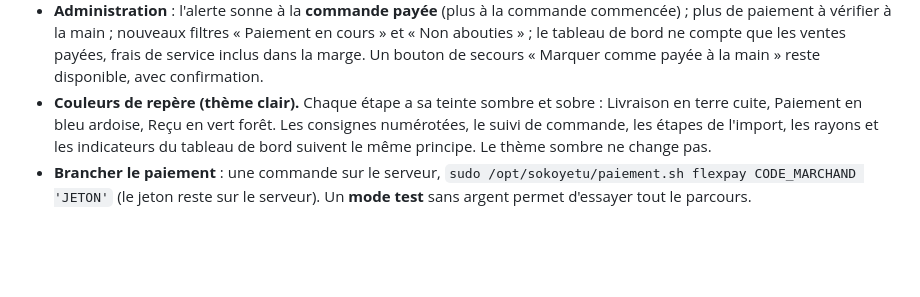
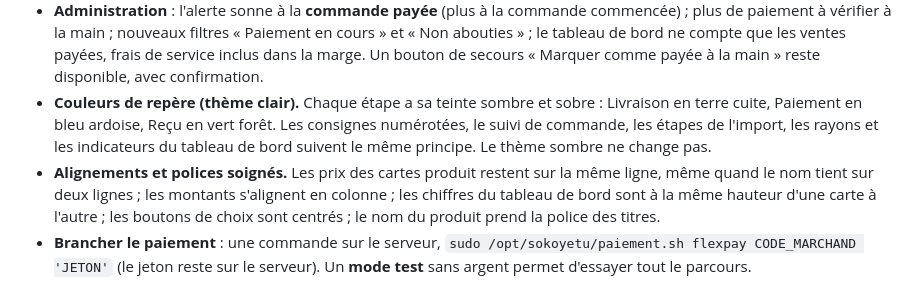
Before and after one commit to arisecom07-lang/Sokoyetu-serveur, a Markdown page: CHANGEMENTS.md, the part around the change. GitHub-like rendering; blank space fills up the shorter version.

Commit message:
Changements : alignements et polices
Co-Authored-By: Claude Opus 5.5 <noreply@anthropic.com>
Claude-Session: https://claude.ai/code/session_01Uh9Sjss5cXBppj9BnEukYR

```diff
--- a/CHANGEMENTS.md
+++ b/CHANGEMENTS.md
@@ -10,6 +10,7 @@
 - **Paiement refusé ?** Le client réessaie sur la même commande, avec le même numéro ou un autre opérateur (5 tentatives). **Jamais payé ?** La commande s'annule seule après 30 minutes (réglable) et le stock revient en vente.
 - **Administration** : l'alerte sonne à la **commande payée** (plus à la commande commencée) ; plus de paiement à vérifier à la main ; nouveaux filtres « Paiement en cours » et « Non abouties » ; le tableau de bord ne compte que les ventes payées, frais de service inclus dans la marge. Un bouton de secours « Marquer comme payée à la main » reste disponible, avec confirmation.
 - **Couleurs de repère (thème clair).** Chaque étape a sa teinte sombre et sobre : Livraison en terre cuite, Paiement en bleu ardoise, Reçu en vert forêt. Les consignes numérotées, le suivi de commande, les étapes de l'import, les rayons et les indicateurs du tableau de bord suivent le même principe. Le thème sombre ne change pas.
+- **Alignements et polices soignés.** Les prix des cartes produit restent sur la même ligne, même quand le nom tient sur deux lignes ; les montants s'alignent en colonne ; les chiffres du tableau de bord sont à la même hauteur d'une carte à l'autre ; les boutons de choix sont centrés ; le nom du produit prend la police des titres.
 - **Brancher le paiement** : une commande sur le serveur, `sudo /opt/sokoyetu/paiement.sh flexpay CODE_MARCHAND 'JETON'` (le jeton reste sur le serveur). Un **mode test** sans argent permet d'essayer tout le parcours.
 
 ## Détails techniques
```
